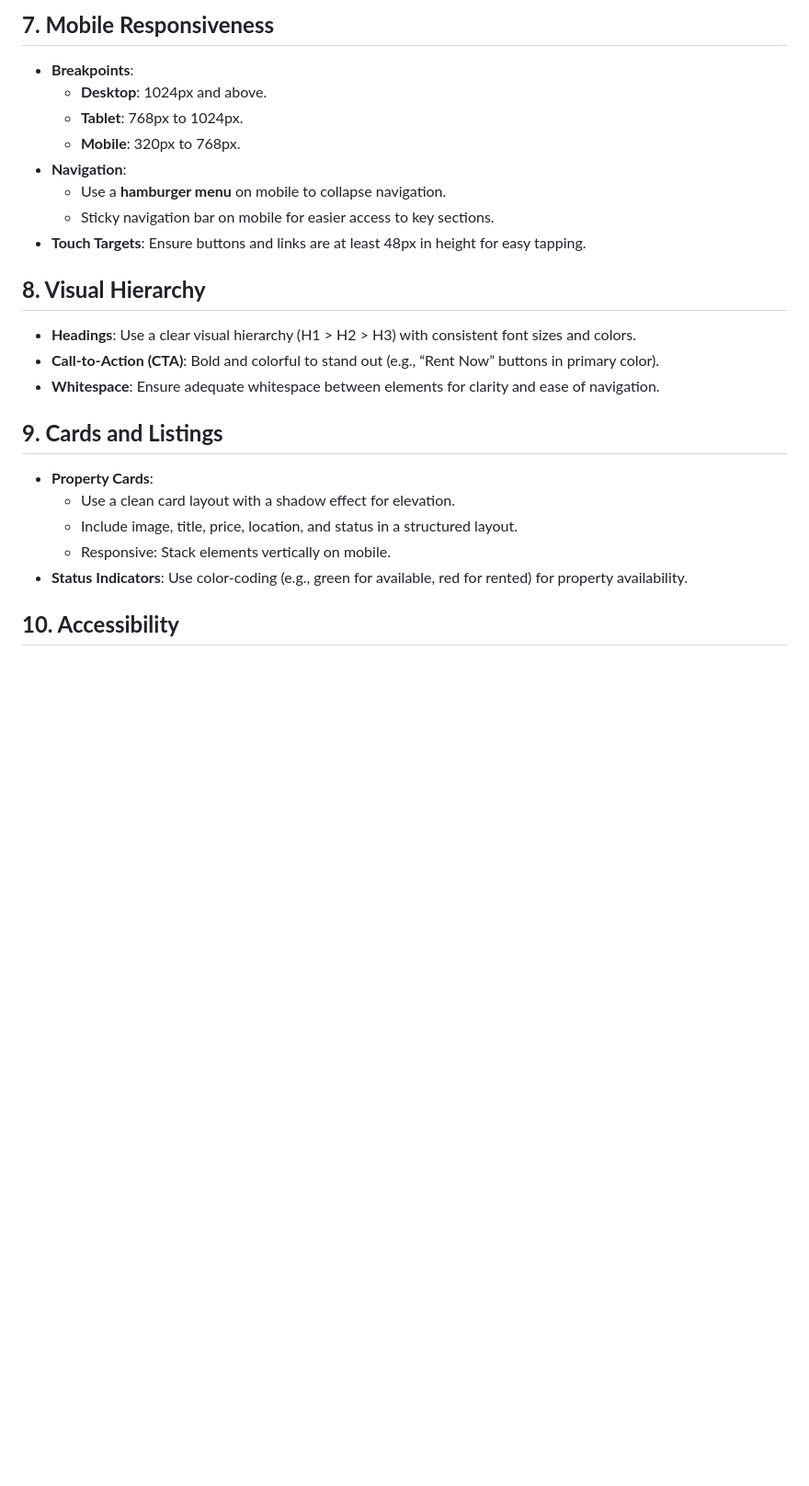
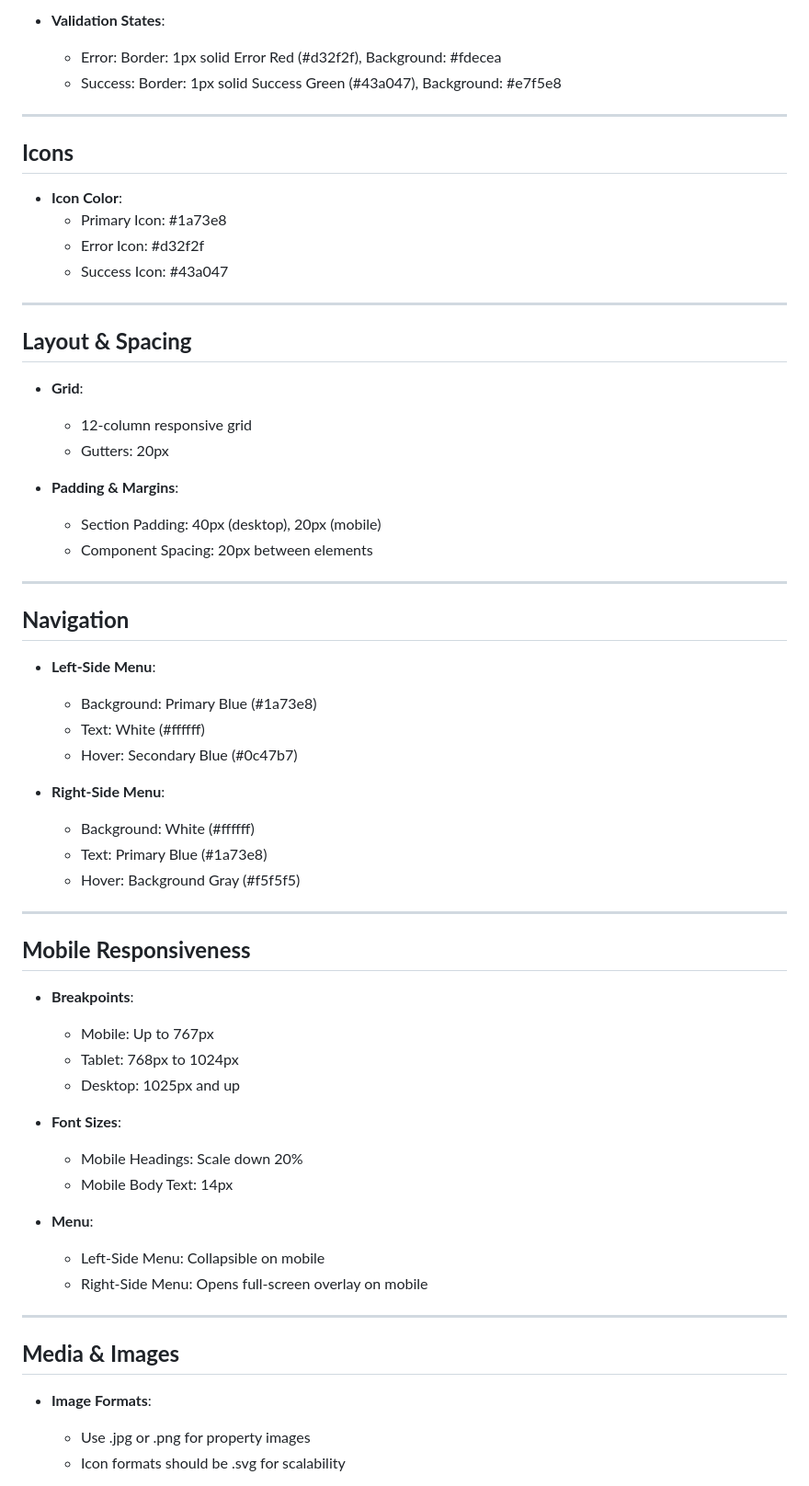
Before and after one commit to Kenpham1506/HCMrental, a Markdown page: plans/design_plans.md, the part around one of its changes. Shown at 92% size. Drawn GitHub-style; blank space fills up the shorter version.

```diff
--- a/plans/design_plans.md
+++ b/plans/design_plans.md
@@ -62,28 +64,65 @@
 
-## **7. Mobile Responsiveness**
+- **Validation States**:
+  - Error: Border: 1px solid Error Red (#d32f2f), Background: #fdecea
+  - Success: Border: 1px solid Success Green (#43a047), Background: #e7f5e8
+
+---
+
+## **Icons**
+
+- **Icon Color**:
+  - Primary Icon: #1a73e8
+  - Error Icon: #d32f2f
+  - Success Icon: #43a047
+
+---
+
+## **Layout & Spacing**
+
+- **Grid**:
+  - 12-column responsive grid
+  - Gutters: 20px
+
+- **Padding & Margins**:
+  - Section Padding: 40px (desktop), 20px (mobile)
+  - Component Spacing: 20px between elements
+
+---
+
+## **Navigation**
+
+- **Left-Side Menu**:
+  - Background: Primary Blue (#1a73e8)
+  - Text: White (#ffffff)
+  - Hover: Secondary Blue (#0c47b7)
+
+- **Right-Side Menu**:
+  - Background: White (#ffffff)
+  - Text: Primary Blue (#1a73e8)
+  - Hover: Background Gray (#f5f5f5)
+
+---
+
+## **Mobile Responsiveness**
 
 - **Breakpoints**:
-  - **Desktop**: 1024px and above.
-  - **Tablet**: 768px to 1024px.
-  - **Mobile**: 320px to 768px.
-- **Navigation**:
-  - Use a **hamburger menu** on mobile to collapse navigation.
-  - Sticky navigation bar on mobile for easier access to key sections.
-- **Touch Targets**: Ensure buttons and links are at least 48px in height for easy tapping.
+  - Mobile: Up to 767px
+  - Tablet: 768px to 1024px
+  - Desktop: 1025px and up
 
-## **8. Visual Hierarchy**
+- **Font Sizes**:
+  - Mobile Headings: Scale down 20%
+  - Mobile Body Text: 14px
 
-- **Headings**: Use a clear visual hierarchy (H1 > H2 > H3) with consistent font sizes and colors.
-- **Call-to-Action (CTA)**: Bold and colorful to stand out (e.g., “Rent Now” buttons in primary color).
-- **Whitespace**: Ensure adequate whitespace between elements for clarity and ease of navigation.
+- **Menu**:
+  - Left-Side Menu: Collapsible on mobile
+  - Right-Side Menu: Opens full-screen overlay on mobile
 
-## **9. Cards and Listings**
+---
 
-- **Property Cards**:
-  - Use a clean card layout with a shadow effect for elevation.
-  - Include image, title, price, location, and status in a structured layout.
-  - Responsive: Stack elements vertically on mobile.
-- **Status Indicators**: Use color-coding (e.g., green for available, red for rented) for property availability.
+## **Media & Images**
 
-## **10. Accessibility**
+- **Image Formats**:
+  - Use .jpg or .png for property images
+  - Icon formats should be .svg for scalability
 
```
Also changed, not shown: other parts of plans/design_plans.md (+74 -50 lines).
